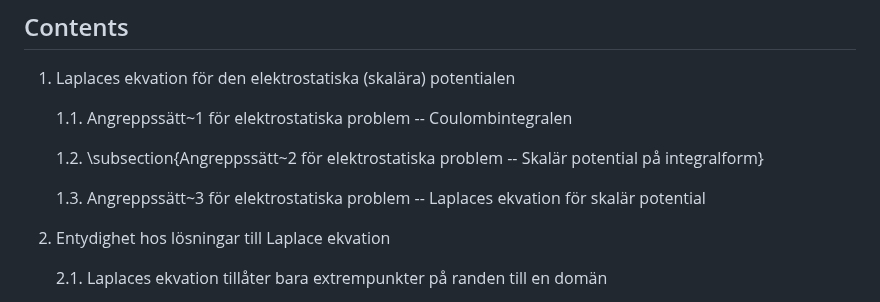
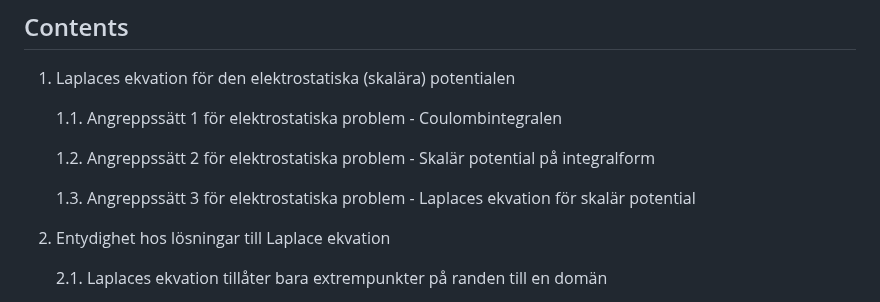
Before and after one commit to hp35/elmagii, a Markdown page: lect-03/README.md, the part around one of its changes. GitHub-like rendering.

Commit message:
Minor edit; correction of a few typos in README.

```diff
--- a/lect-03/README.md
+++ b/lect-03/README.md
@@ -36,14 +36,14 @@ på en yta av ledande material kan tas fram med de virtuella spegelladdningarna.
 
 1. Laplaces ekvation för den elektrostatiska (skalära) potentialen
 
-    1.1. Angreppssätt~1 för elektrostatiska problem
-         -- Coulombintegralen
+    1.1. Angreppssätt 1 för elektrostatiska problem
+         - Coulombintegralen
 
-    1.2. \subsection{Angreppssätt~2 för elektrostatiska problem
-         -- Skalär potential på integralform}
+    1.2. Angreppssätt 2 för elektrostatiska problem
+         - Skalär potential på integralform
 
-    1.3. Angreppssätt~3 för elektrostatiska problem
-         -- Laplaces ekvation för skalär potential
+    1.3. Angreppssätt 3 för elektrostatiska problem
+         - Laplaces ekvation för skalär potential
 
 2. Entydighet hos lösningar till Laplace ekvation
 
```
Also changed, not shown: other parts of lect-03/README.md (+3 -3 lines).
